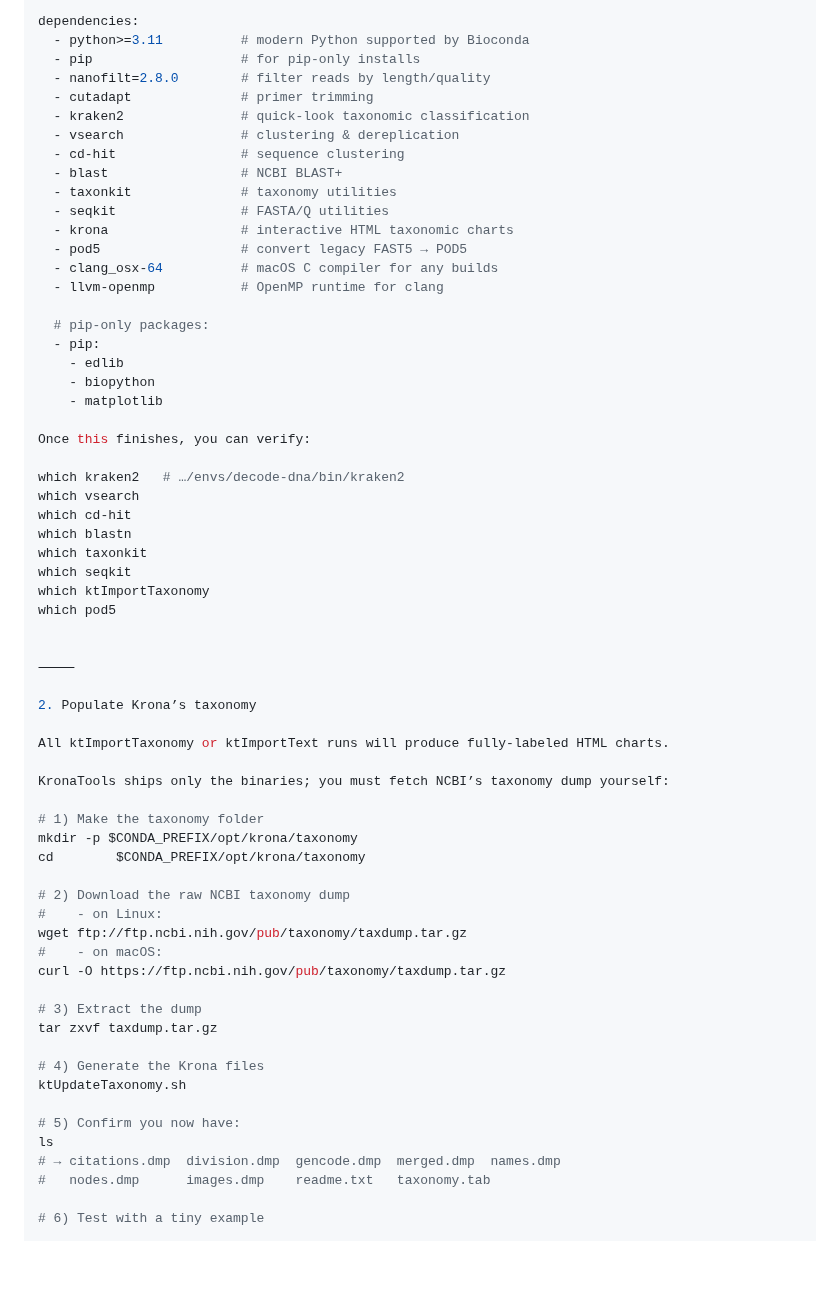
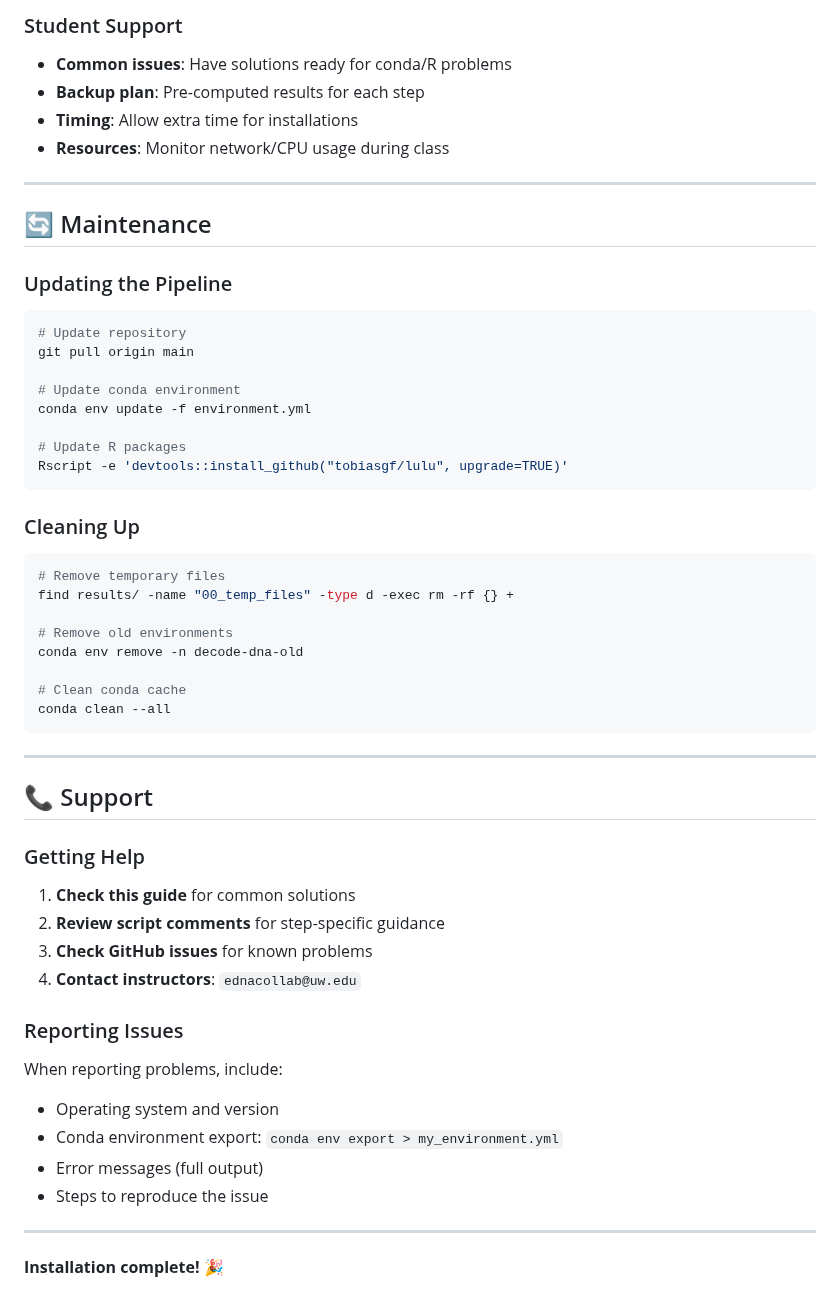
Before and after one commit to piedna/DeCodeDNA, a Markdown page: installation_guide.md, the part around one of its changes. Rendered like a GitHub page; blank space fills up the shorter version.

````diff
--- a/installation_guide.md
+++ b/installation_guide.md
@@ -30,66 +435,56 @@ channels:
 
-dependencies:
-  - python>=3.11          # modern Python supported by Bioconda
-  - pip                   # for pip-only installs
-  - nanofilt=2.8.0        # filter reads by length/quality
-  - cutadapt              # primer trimming
-  - kraken2               # quick-look taxonomic classification
-  - vsearch               # clustering & dereplication
-  - cd-hit                # sequence clustering
-  - blast                 # NCBI BLAST+
-  - taxonkit              # taxonomy utilities
-  - seqkit                # FASTA/Q utilities
-  - krona                 # interactive HTML taxonomic charts
-  - pod5                  # convert legacy FAST5 → POD5
-  - clang_osx-64          # macOS C compiler for any builds
-  - llvm-openmp           # OpenMP runtime for clang
+### Student Support
+- **Common issues**: Have solutions ready for conda/R problems
+- **Backup plan**: Pre-computed results for each step
+- **Timing**: Allow extra time for installations
+- **Resources**: Monitor network/CPU usage during class
 
-  # pip-only packages:
-  - pip:
-    - edlib
-    - biopython
-    - matplotlib
+---
 
-Once this finishes, you can verify:
+## 🔄 Maintenance
 
-which kraken2   # …/envs/decode-dna/bin/kraken2
-which vsearch
-which cd-hit
-which blastn
-which taxonkit
-which seqkit
-which ktImportTaxonomy
-which pod5
+### Updating the Pipeline
+```bash
+# Update repository
+git pull origin main
 
+# Update conda environment
+conda env update -f environment.yml
 
-⸻
+# Update R packages
+Rscript -e 'devtools::install_github("tobiasgf/lulu", upgrade=TRUE)'
+```
 
-2. Populate Krona’s taxonomy
+### Cleaning Up
+```bash
+# Remove temporary files
+find results/ -name "00_temp_files" -type d -exec rm -rf {} +
 
-All ktImportTaxonomy or ktImportText runs will produce fully-labeled HTML charts.
+# Remove old environments
+conda env remove -n decode-dna-old
 
-KronaTools ships only the binaries; you must fetch NCBI’s taxonomy dump yourself:
+# Clean conda cache
+conda clean --all
+```
 
-# 1) Make the taxonomy folder
-mkdir -p $CONDA_PREFIX/opt/krona/taxonomy
-cd        $CONDA_PREFIX/opt/krona/taxonomy
+---
 
-# 2) Download the raw NCBI taxonomy dump
-#    - on Linux:
-wget ftp://ftp.ncbi.nih.gov/pub/taxonomy/taxdump.tar.gz
-#    - on macOS:
-curl -O https://ftp.ncbi.nih.gov/pub/taxonomy/taxdump.tar.gz
+## 📞 Support
 
-# 3) Extract the dump
-tar zxvf taxdump.tar.gz
+### Getting Help
+1. **Check this guide** for common solutions
+2. **Review script comments** for step-specific guidance
+3. **Check GitHub issues** for known problems
+4. **Contact instructors**: `ednacollab@uw.edu`
 
-# 4) Generate the Krona files
-ktUpdateTaxonomy.sh
+### Reporting Issues
+When reporting problems, include:
+- Operating system and version
+- Conda environment export: `conda env export > my_environment.yml`
+- Error messages (full output)
+- Steps to reproduce the issue
 
-# 5) Confirm you now have:
-ls
-# → citations.dmp  division.dmp  gencode.dmp  merged.dmp  names.dmp
-#   nodes.dmp      images.dmp    readme.txt   taxonomy.tab
+---
 
-# 6) Test with a tiny example
+**Installation complete! 🎉**
 
````
Also changed, not shown: other parts of installation_guide.md (+421 -234 lines).
